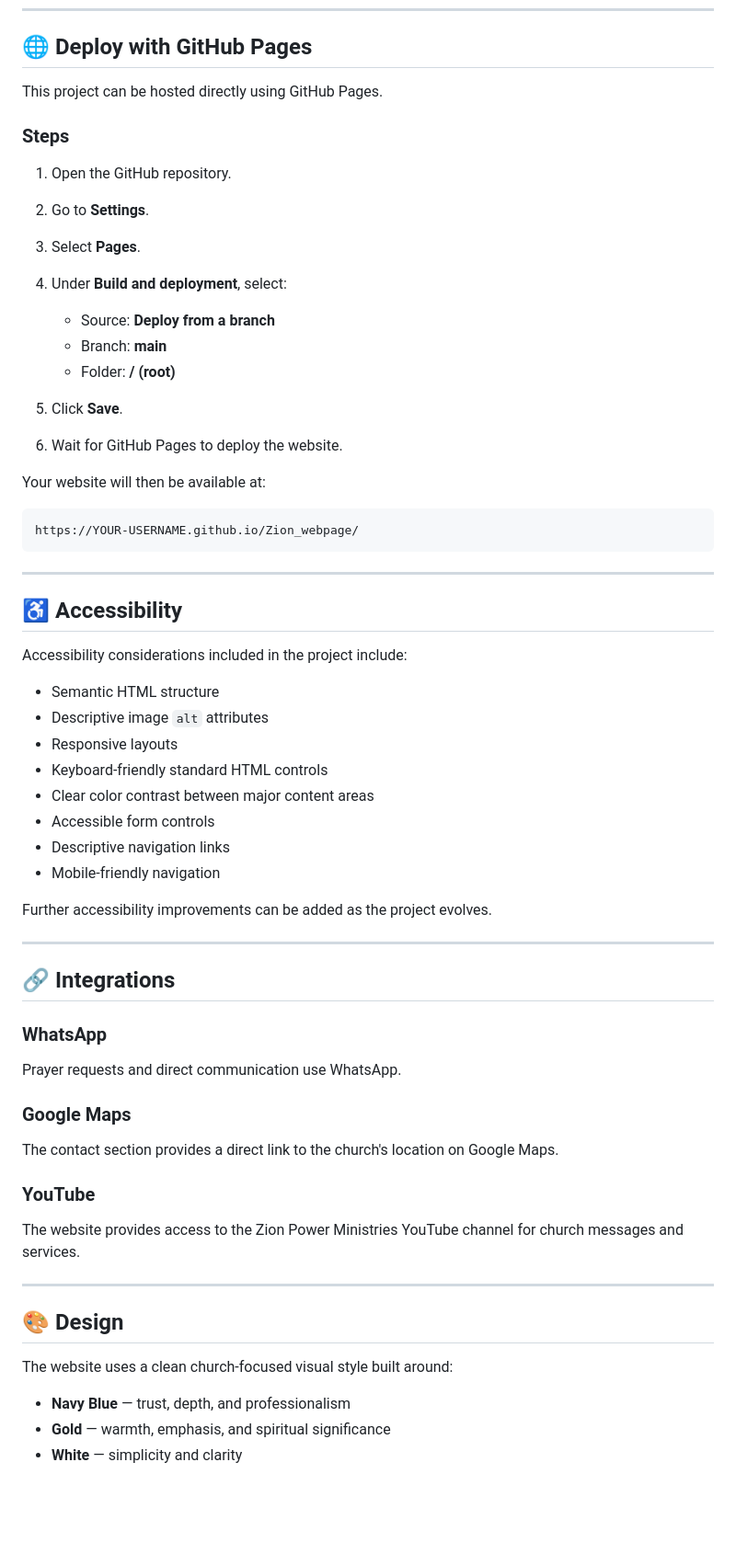
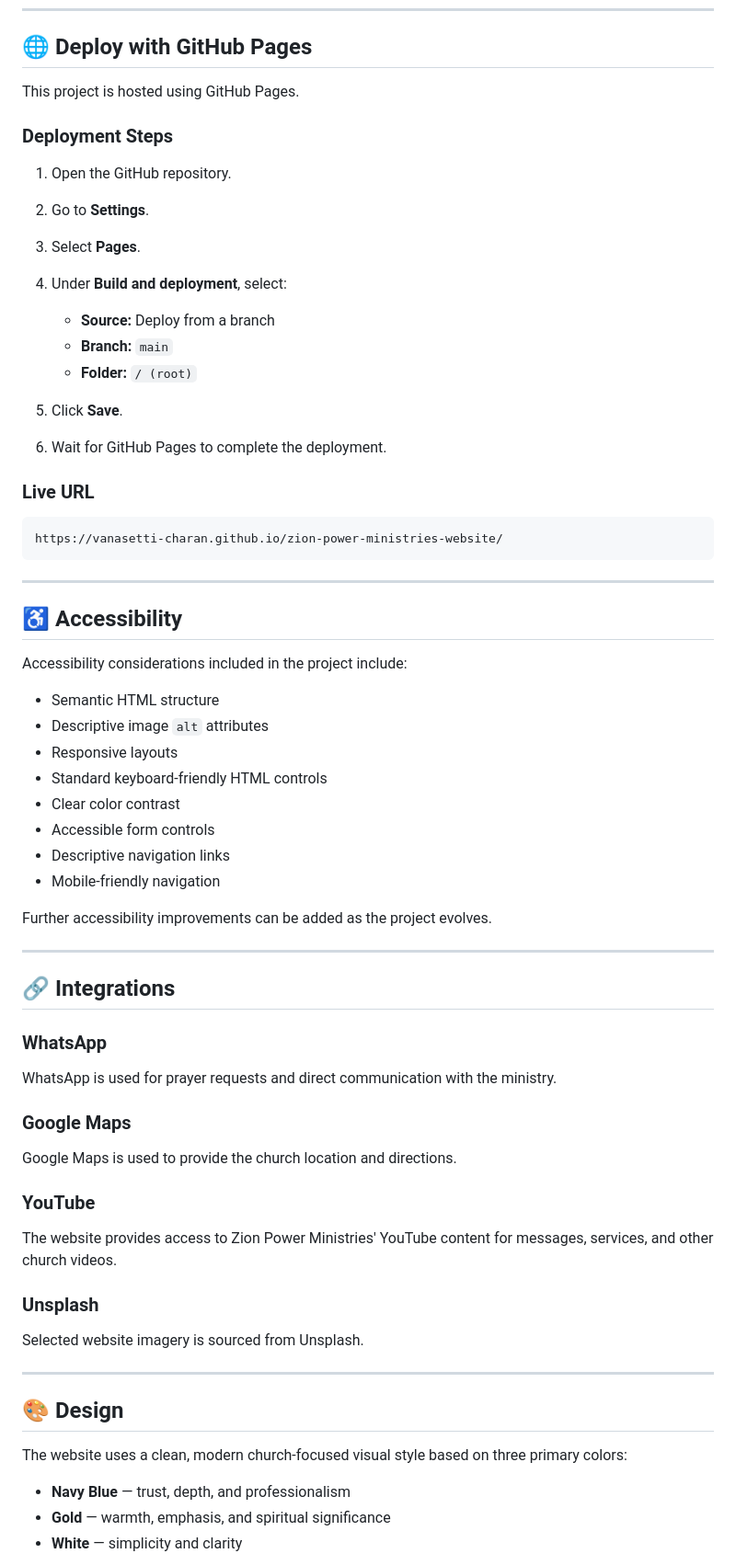
Before and after one commit to vanasetti-charan/zion-power-ministries-website, a Markdown page: README.md, the part around one of its changes. Shown at 92% size. GitHub-like rendering; blank space fills up the shorter version.

````diff
--- a/README.md
+++ b/README.md
@@ -200,25 +197,25 @@ You can also use **VS Code + Live Server** for local development.
 
 ## 🌐 Deploy with GitHub Pages
 
-This project can be hosted directly using GitHub Pages.
+This project is hosted using GitHub Pages.
 
-### Steps
+### Deployment Steps
 
 1. Open the GitHub repository.
 2. Go to **Settings**.
 3. Select **Pages**.
 4. Under **Build and deployment**, select:
 
-   * Source: **Deploy from a branch**
-   * Branch: **main**
-   * Folder: **/ (root)**
+   * **Source:** Deploy from a branch
+   * **Branch:** `main`
+   * **Folder:** `/ (root)`
 5. Click **Save**.
-6. Wait for GitHub Pages to deploy the website.
+6. Wait for GitHub Pages to complete the deployment.
 
-Your website will then be available at:
+### Live URL
 
 ```text
-https://YOUR-USERNAME.github.io/Zion_webpage/
+https://vanasetti-charan.github.io/zion-power-ministries-website/
 ```
 
 ---
@@ -230,8 +227,8 @@ Accessibility considerations included in the project include:
 * Semantic HTML structure
 * Descriptive image `alt` attributes
 * Responsive layouts
-* Keyboard-friendly standard HTML controls
-* Clear color contrast between major content areas
+* Standard keyboard-friendly HTML controls
+* Clear color contrast
 * Accessible form controls
 * Descriptive navigation links
 * Mobile-friendly navigation
@@ -244,21 +241,25 @@ Further accessibility improvements can be added as the project evolves.
 
 ### WhatsApp
 
-Prayer requests and direct communication use WhatsApp.
+WhatsApp is used for prayer requests and direct communication with the ministry.
 
 ### Google Maps
 
-The contact section provides a direct link to the church's location on Google Maps.
+Google Maps is used to provide the church location and directions.
 
 ### YouTube
 
-The website provides access to the Zion Power Ministries YouTube channel for church messages and services.
+The website provides access to Zion Power Ministries' YouTube content for messages, services, and other church videos.
+
+### Unsplash
+
+Selected website imagery is sourced from Unsplash.
 
 ---
 
 ## 🎨 Design
 
-The website uses a clean church-focused visual style built around:
+The website uses a clean, modern church-focused visual style based on three primary colors:
 
 * **Navy Blue** — trust, depth, and professionalism
 * **Gold** — warmth, emphasis, and spiritual significance
````
Also changed, not shown: other parts of README.md (+52 -45 lines).
